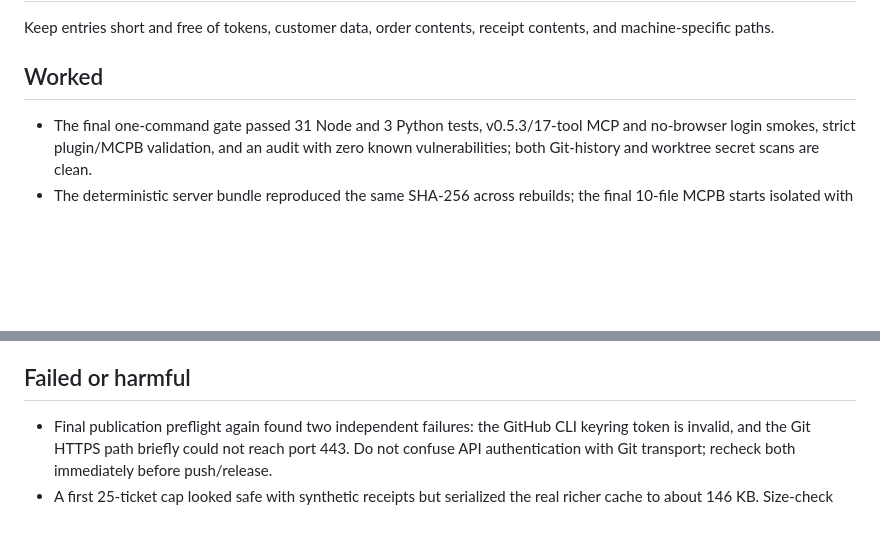
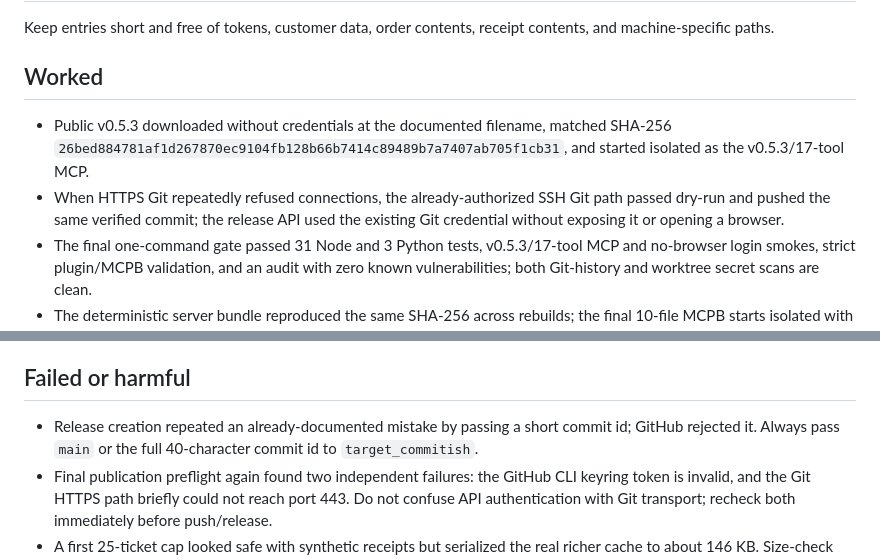
Before and after one commit to denya/ametller-origen-skill, a Markdown page: SCRATCHBOOK.md, 2 parts joined by grey strips. GitHub-like rendering; blank space fills up the shorter version.

Commit message:
Record v0.5.3 release evidence

```diff
--- a/SCRATCHBOOK.md
+++ b/SCRATCHBOOK.md
@@ -4,6 +4,8 @@ Keep entries short and free of tokens, customer data, order contents, receipt co
 
 ## Worked
 
+- Public v0.5.3 downloaded without credentials at the documented filename, matched SHA-256 `26bed884781af1d267870ec9104fb128b66b7414c89489b7a7407ab705f1cb31`, and started isolated as the v0.5.3/17-tool MCP.
+- When HTTPS Git repeatedly refused connections, the already-authorized SSH Git path passed dry-run and pushed the same verified commit; the release API used the existing Git credential without exposing it or opening a browser.
 - The final one-command gate passed 31 Node and 3 Python tests, v0.5.3/17-tool MCP and no-browser login smokes, strict plugin/MCPB validation, and an audit with zero known vulnerabilities; both Git-history and worktree secret scans are clean.
 - The deterministic server bundle reproduced the same SHA-256 across rebuilds; the final 10-file MCPB starts isolated with no adjacent dependencies and exposes no checkout/payment tool.
 - A parallel current Codex runtime and global MCP registration load v0.5.3 and all 17 tools from a fresh Codex home; the legacy dirty checkout remains byte-for-byte routed out, not overwritten.
@@ -42,6 +44,7 @@ Keep entries short and free of tokens, customer data, order contents, receipt co
 
 ## Failed or harmful
 
+- Release creation repeated an already-documented mistake by passing a short commit id; GitHub rejected it. Always pass `main` or the full 40-character commit id to `target_commitish`.
 - Final publication preflight again found two independent failures: the GitHub CLI keyring token is invalid, and the Git HTTPS path briefly could not reach port 443. Do not confuse API authentication with Git transport; recheck both immediately before push/release.
 - A first 25-ticket cap looked safe with synthetic receipts but serialized the real richer cache to about 146 KB. Size-check the production-shaped cache; the corrected five-ticket page is about 39 KB and still supports sequential inspection.
 - The local Codex skill still points at a June v0.1.0 Git tree with three modified files and one untracked CLI. Overwriting that directory would destroy recoverable user work; install the current runtime alongside it and change only the routing skill/config.
```
Also changed, not shown: TODO.md (+1 -1 lines).
